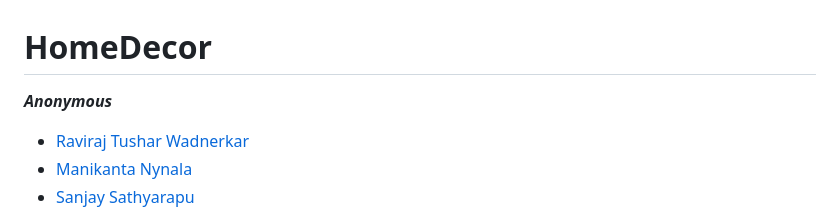
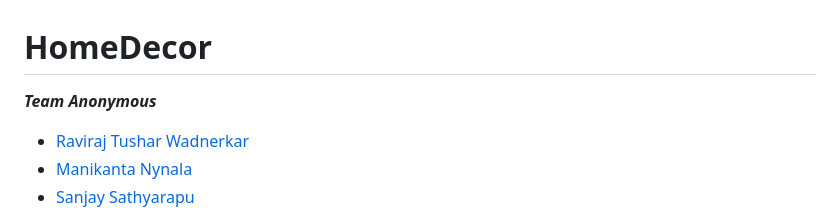
Before and after one commit to RavirajWadnerkar/CMPE_277_Smartphone_Application_Development, a Markdown page: README.md, the part around the change. GitHub-like rendering.

```diff
--- a/README.md
+++ b/README.md
@@ -1,6 +1,6 @@
 # HomeDecor
 
-***Anonymous***
+***Team Anonymous***
 
 - [Raviraj Tushar Wadnerkar](https://github.com/RavirajWadnerkar)
 - [Manikanta Nynala](https://github.com/manikantanynala97)
```
